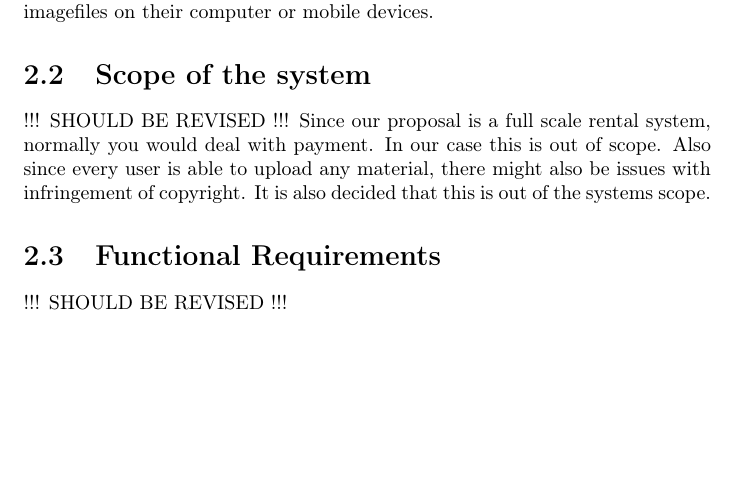
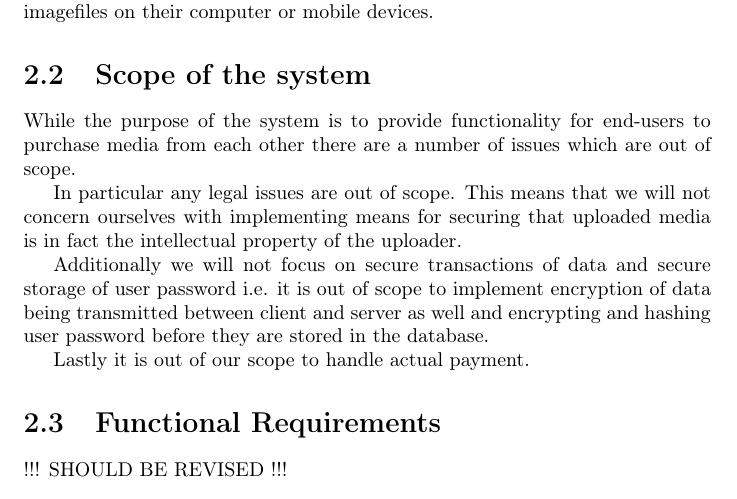
Before and after one commit to cholewa1992/BNDN, a LaTeX document (Documentation/Report/report.tex, which reads Documentation/Report/tex/scope.tex): part of page 4 of 11, cut so that both start at the same text, the shorter picture padded with empty space. Compiled offline with pdfLaTeX.

Commit message:
Revised scope of the system

```diff
--- a/Documentation/Report/report.tex
+++ b/Documentation/Report/report.tex
@@ -40,8 +37,7 @@ The proposed system is to handle different types of media files (e.g. books, vid
 The systems functionality is aimed for anyone that uses their computer as a media center. This is, users that has a collection of books, video-, sound- or imagefiles on their computer or mobile devices.
 
 \section{Scope of the system}
-!!! SHOULD BE REVISED !!!
-Since our proposal is a full scale rental system, normally you would deal with payment. In our case this is out of scope. Also since every user is able to upload any material, there might also be  issues with infringement of copyright. It is also decided that this is out of the systems scope.
+\subfile{tex/scope.tex}
 
 \section{Functional Requirements}
 !!! SHOULD BE REVISED !!!
--- /dev/null
+++ b/Documentation/Report/tex/scope.tex
@@ -0,0 +1,10 @@
+\documentclass[../report.tex]{subfiles}
+\begin{document}
+While the purpose of the system is to provide functionality for end-users to purchase media from each other there are a number of issues which are out of scope.
+
+In particular any legal issues are out of scope. This means that we will not concern ourselves with implementing means for securing that uploaded media is in fact the intellectual property of the uploader.
+
+Additionally we will not focus on secure transactions of data and secure storage of user password i.e. it is out of scope to implement encryption of data being transmitted between client and server as well and encrypting and hashing user password before they are stored in the database.
+
+Lastly it is out of our scope to handle actual payment.
+\end{document}
```
Also changed, not shown: Documentation/Report/report.tex (3 more changed lines).
